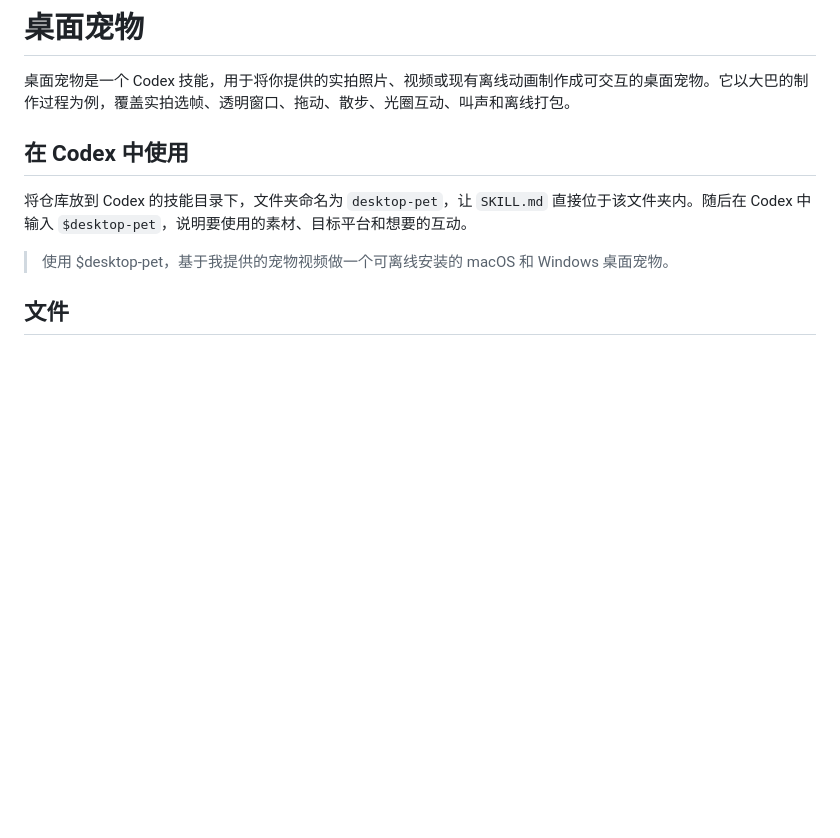
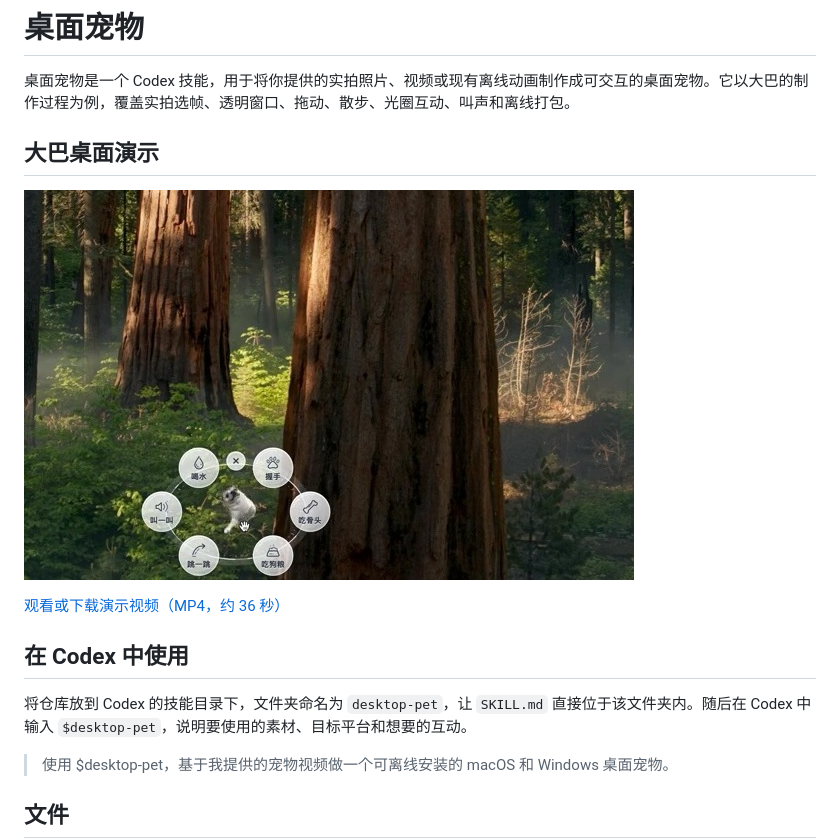
Before and after one commit to leepachel01-alt/desktop-pet, a Markdown page: README.md, the part around the change. Rendered like a GitHub page; pictures changed too: demo/daba-desktop-demo-cover.jpg (added); blank space fills up the shorter version.

Commit message:
Add Daba desktop pet demo video

```diff
--- a/README.md
+++ b/README.md
@@ -1,6 +1,12 @@
 # 桌面宠物
 
 桌面宠物是一个 Codex 技能，用于将你提供的实拍照片、视频或现有离线动画制作成可交互的桌面宠物。它以大巴的制作过程为例，覆盖实拍选帧、透明窗口、拖动、散步、光圈互动、叫声和离线打包。
+
+## 大巴桌面演示
+
+[![大巴在桌面上打开白色互动光圈](demo/daba-desktop-demo-cover.jpg)](demo/daba-desktop-demo.mp4?raw=1)
+
+[观看或下载演示视频（MP4，约 36 秒）](demo/daba-desktop-demo.mp4?raw=1)
 
 ## 在 Codex 中使用
 
```
Also changed, not shown: 1 other file.
